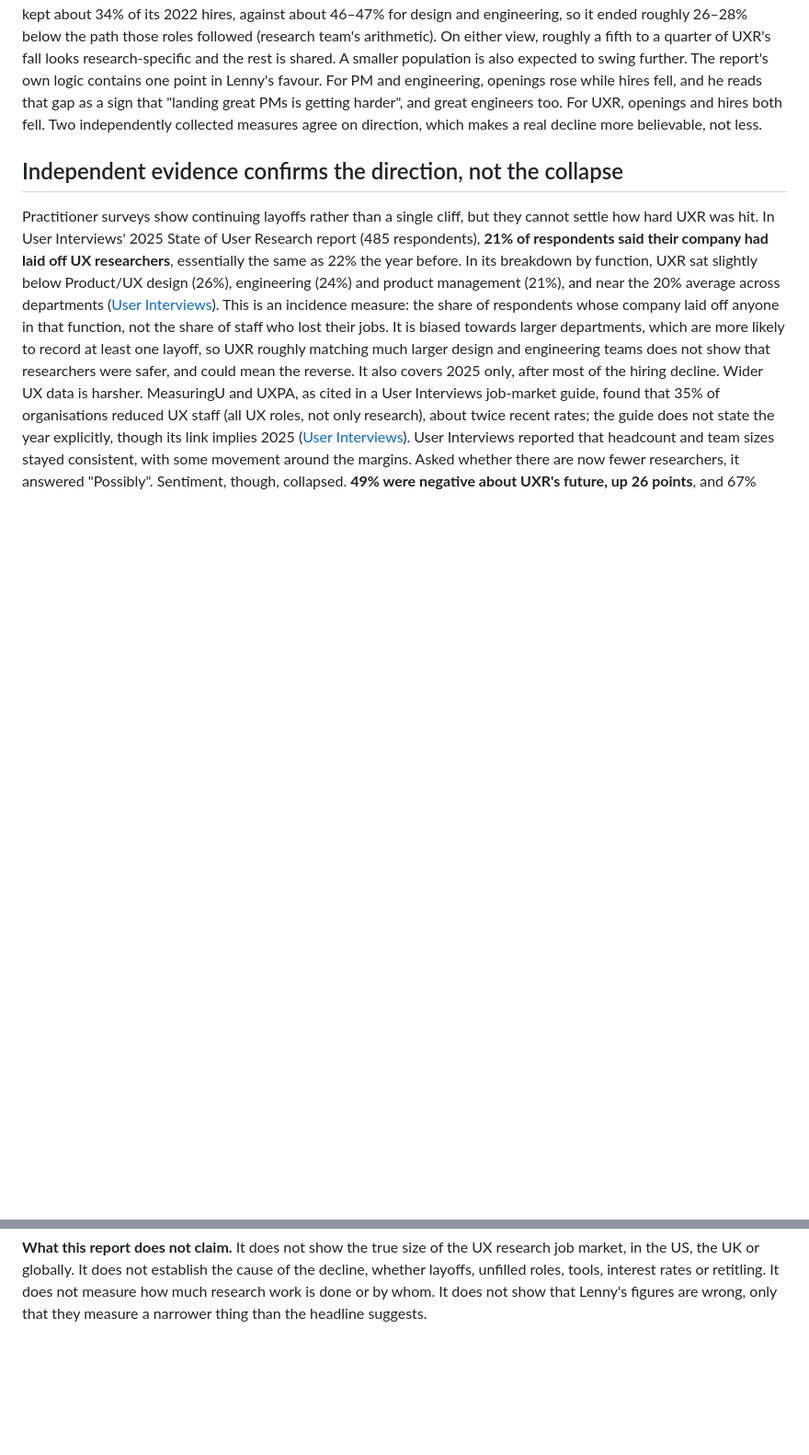
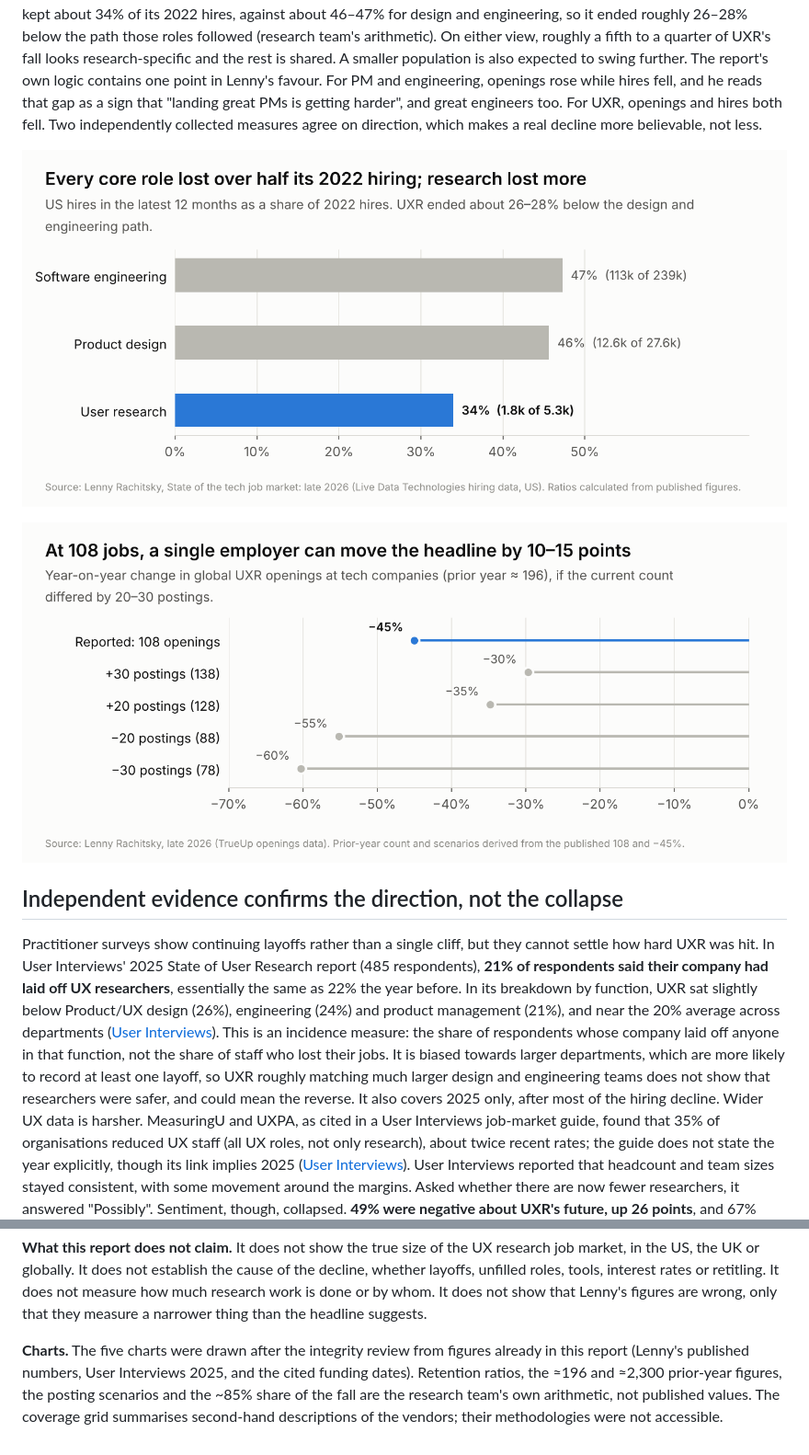
Before and after one commit to uxroh/publications, a Markdown page: lenny-uxr-job-market/README.md, 2 parts joined by grey strips. Shown at 92% size. GitHub-like rendering; pictures changed too: lenny-uxr-job-market/images/01-hiring-retained.png (added), lenny-uxr-job-market/images/02-small-base-sensitivity.png (added); blank space fills up the shorter version.

```diff
--- a/lenny-uxr-job-market/README.md
+++ b/lenny-uxr-job-market/README.md
@@ -21,6 +23,10 @@ A caveat applies to everything in this section. **Neither vendor's methodology c
 **The base is small enough that a few employers can move it.** The following arithmetic is the research team's own, not Lenny's. A 45% fall to 108 implies about 196 openings a year earlier, so the drop is **about 88 postings worldwide**. One large employer opening or freezing 20–30 requisitions would change the count by about a fifth to a quarter, and move the −45% by roughly 10–15 points (to about −35% or −30% if added, or about −55% or −60% if removed). Concentration adds to this. If Meta and Google really made one in eight US hires in 2025, a few firms' budget decisions matter, though the data does not show how much of the decline they drove. That may be partly a story about Big Tech budgets, not necessarily a change in how research is practised across industry.
 
 The report's own comparisons also blunt the "steepest drop" framing. On Lenny's figures, US software engineering hires fell from 239,000 to 113,000 (−53%), product design hires from 27,600 to 12,600 (−54%), and UXR hires from 5,300 to 1,800 (−66%) ([Lenny](https://lennysnewsletter.com/p/state-of-the-tech-job-market-late)). "Steepest" is literally true, but UXR sits inside the same post-boom correction as every other product role. A ratio view gives the research-specific gap more weight than the point difference suggests. UXR kept about 34% of its 2022 hires, against about 46–47% for design and engineering, so it ended roughly 26–28% below the path those roles followed (research team's arithmetic). On either view, roughly a fifth to a quarter of UXR's fall looks research-specific and the rest is shared. A smaller population is also expected to swing further. The report's own logic contains one point in Lenny's favour. For PM and engineering, openings rose while hires fell, and he reads that gap as a sign that "landing great PMs is getting harder", and great engineers too. For UXR, openings and hires both fell. Two independently collected measures agree on direction, which makes a real decline more believable, not less.
+
+![Bar chart: latest US hires as a share of 2022 hires. Software engineering 47%, product design 46%, user research 34%](images/01-hiring-retained.png)
+
+![Dot chart: UXR openings change is −45% as reported; 20–30 more or fewer postings would make it between −30% and −60%](images/02-small-base-sensitivity.png)
 
 ## Independent evidence confirms the direction, not the collapse
 
@@ -115,3 +125,5 @@ The review described here was an in-project reading by separate AI sessions. It
 **Blocked or not accessible.** trueup.io; livedatatechnologies.com; the LinkedIn posts (Tsirlin, Constantine, Loosbrock, Zeng, Venkat); Lenny's comment thread; paywalled sections of the earlier Lenny reports; the Great Question survey page; The Voice of User; the DDaT framework page (now a redirect); NFX Signal and CB Insights portfolio detail (behind login); and Judd Antin's original essay.
 
 **What this report does not claim.** It does not show the true size of the UX research job market, in the US, the UK or globally. It does not establish the cause of the decline, whether layoffs, unfilled roles, tools, interest rates or retitling. It does not measure how much research work is done or by whom. It does not show that Lenny's figures are wrong, only that they measure a narrower thing than the headline suggests.
+
+**Charts.** The five charts were drawn after the integrity review from figures already in this report (Lenny's published numbers, User Interviews 2025, and the cited funding dates). Retention ratios, the ≈196 and ≈2,300 prior-year figures, the posting scenarios and the ~85% share of the fall are the research team's own arithmetic, not published values. The coverage grid summarises second-hand descriptions of the vendors; their methodologies were not accessible.
```
Also changed, not shown: other parts of lenny-uxr-job-market/README.md (+6 -0 lines), lenny-uxr-job-market/images/03-hiring-vs-tool-timing.png (added), lenny-uxr-job-market/images/04-zero-uxr-share.png (added), lenny-uxr-job-market/images/05-data-coverage.png (added).
